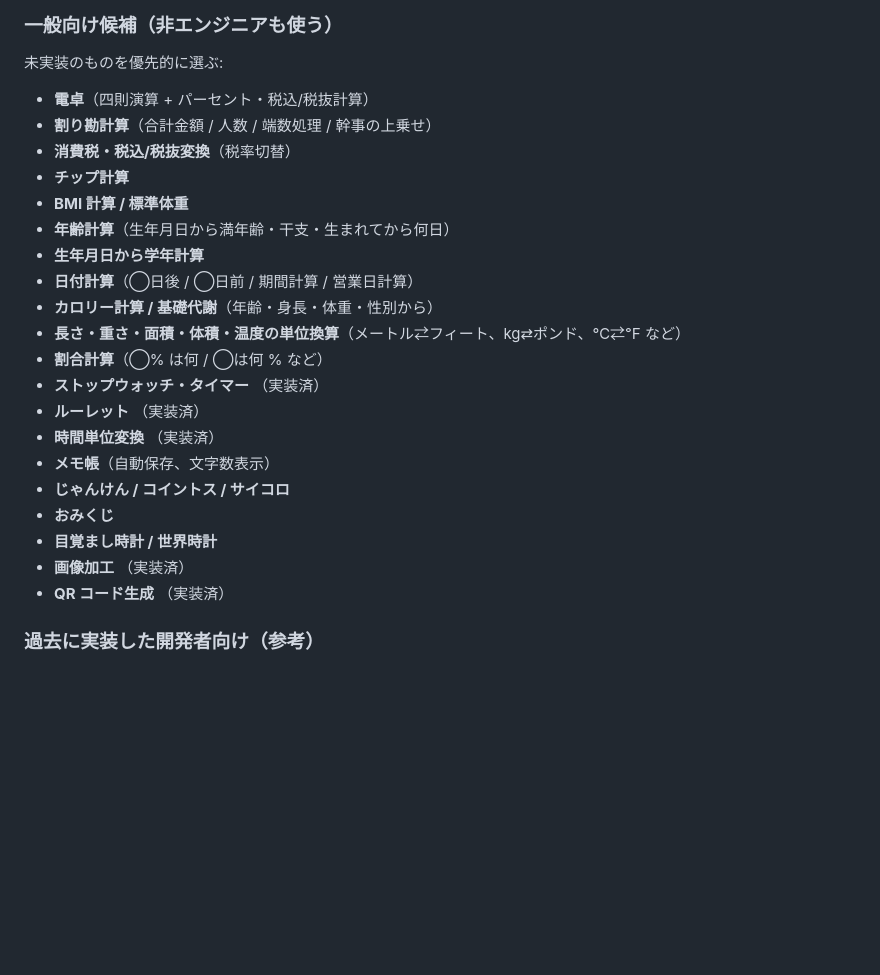
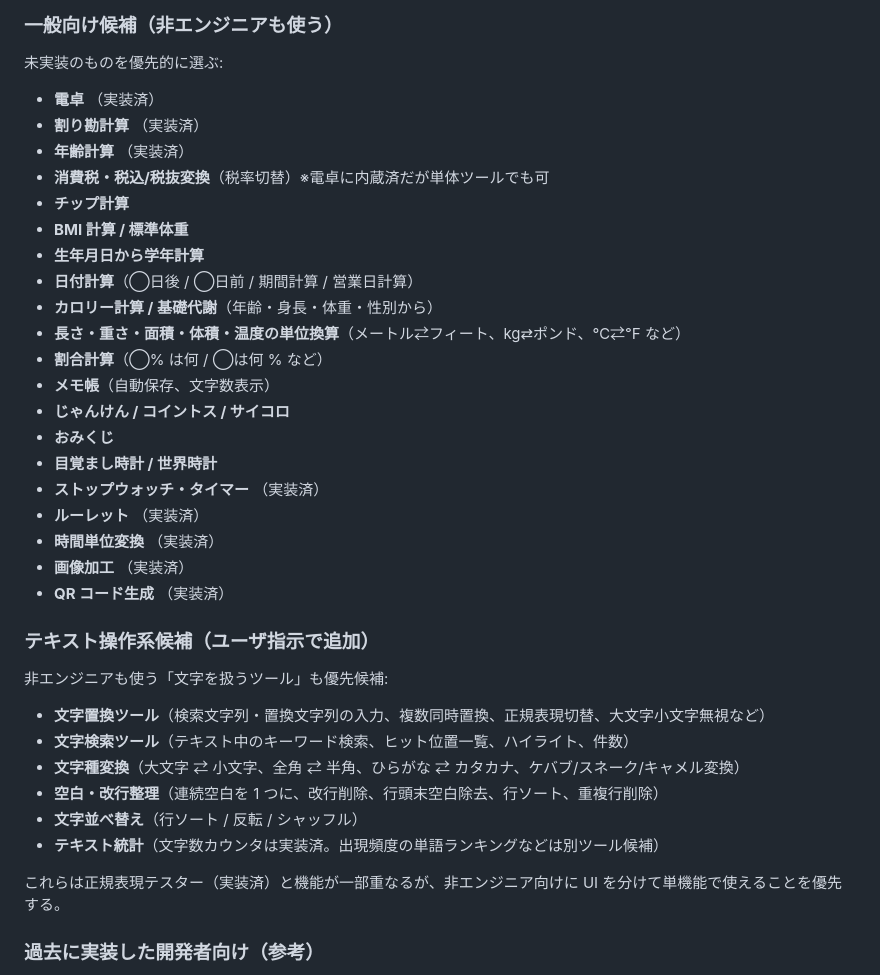
Before and after one commit to tiwuofficial/public-tools, a Markdown page: AGENTS.md, the part around the change. Drawn GitHub-style; blank space fills up the shorter version.

Commit message:
Add text-manipulation tool candidates to roadmap
ユーザ指示: テキスト操作系（文字検索・文字置換・文字種変換・
空白/改行整理・並べ替え）も非エンジニア向け候補として明示し、
次回以降のイテレーションで実装する。

Co-Authored-By: Claude Opus 4.7 (1M context) <noreply@anthropic.com>

```diff
--- a/AGENTS.md
+++ b/AGENTS.md
@@ -67,26 +67,39 @@
 
 未実装のものを優先的に選ぶ:
 
-- **電卓**（四則演算 + パーセント・税込/税抜計算）
-- **割り勘計算**（合計金額 / 人数 / 端数処理 / 幹事の上乗せ）
-- **消費税・税込/税抜変換**（税率切替）
+- **電卓** （実装済）
+- **割り勘計算** （実装済）
+- **年齢計算** （実装済）
+- **消費税・税込/税抜変換**（税率切替）※電卓に内蔵済だが単体ツールでも可
 - **チップ計算**
 - **BMI 計算 / 標準体重**
-- **年齢計算**（生年月日から満年齢・干支・生まれてから何日）
 - **生年月日から学年計算**
 - **日付計算**（◯日後 / ◯日前 / 期間計算 / 営業日計算）
 - **カロリー計算 / 基礎代謝**（年齢・身長・体重・性別から）
 - **長さ・重さ・面積・体積・温度の単位換算**（メートル⇄フィート、kg⇄ポンド、℃⇄℉ など）
 - **割合計算**（◯% は何 / ◯は何 % など）
-- **ストップウォッチ・タイマー** （実装済）
-- **ルーレット** （実装済）
-- **時間単位変換** （実装済）
 - **メモ帳**（自動保存、文字数表示）
 - **じゃんけん / コイントス / サイコロ**
 - **おみくじ**
 - **目覚まし時計 / 世界時計**
+- **ストップウォッチ・タイマー** （実装済）
+- **ルーレット** （実装済）
+- **時間単位変換** （実装済）
 - **画像加工** （実装済）
 - **QR コード生成** （実装済）
+
+### テキスト操作系候補（ユーザ指示で追加）
+
+非エンジニアも使う「文字を扱うツール」も優先候補:
+
+- **文字置換ツール**（検索文字列・置換文字列の入力、複数同時置換、正規表現切替、大文字小文字無視など）
+- **文字検索ツール**（テキスト中のキーワード検索、ヒット位置一覧、ハイライト、件数）
+- **文字種変換**（大文字 ⇄ 小文字、全角 ⇄ 半角、ひらがな ⇄ カタカナ、ケバブ/スネーク/キャメル変換）
+- **空白・改行整理**（連続空白を 1 つに、改行削除、行頭末空白除去、行ソート、重複行削除）
+- **文字並べ替え**（行ソート / 反転 / シャッフル）
+- **テキスト統計**（文字数カウンタは実装済。出現頻度の単語ランキングなどは別ツール候補）
+
+これらは正規表現テスター（実装済）と機能が一部重なるが、非エンジニア向けに UI を分けて単機能で使えることを優先する。
 
 ### 過去に実装した開発者向け（参考）
 
```
